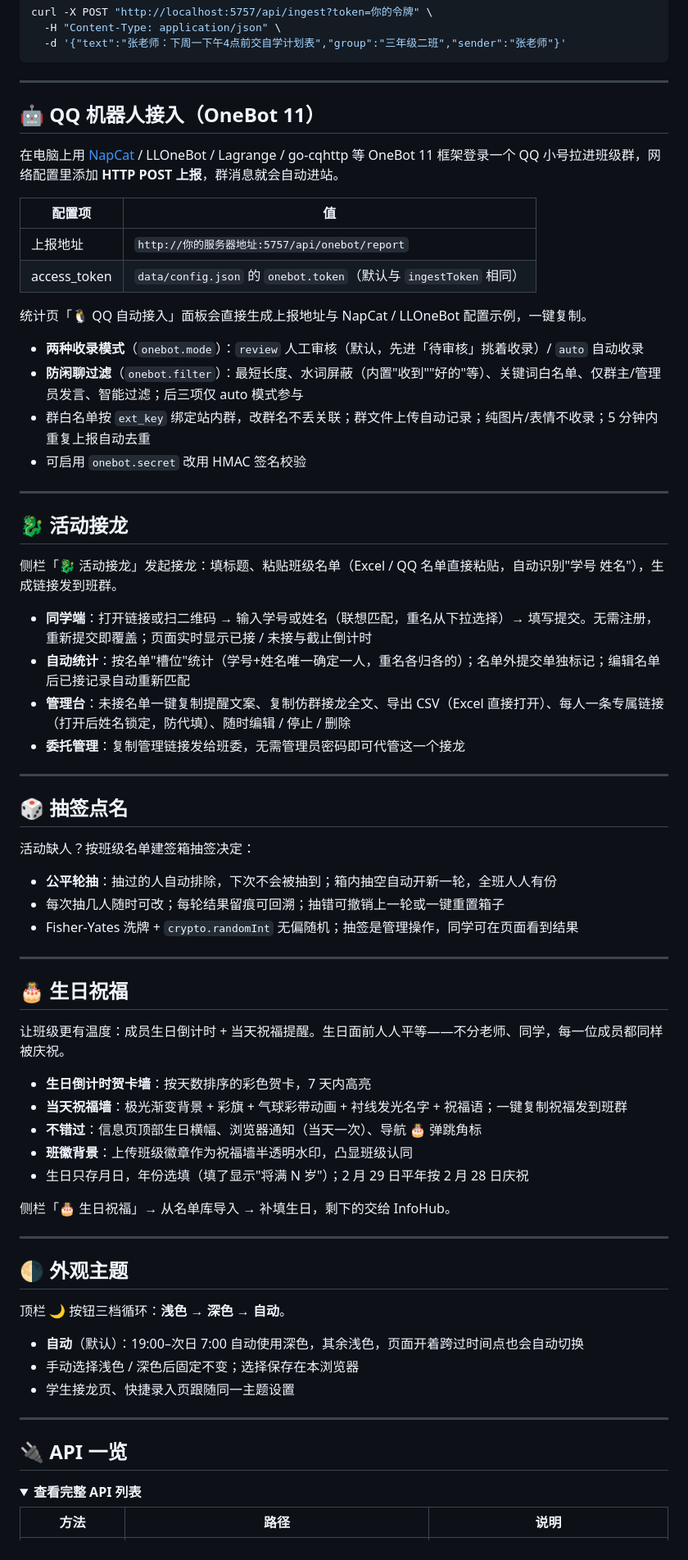
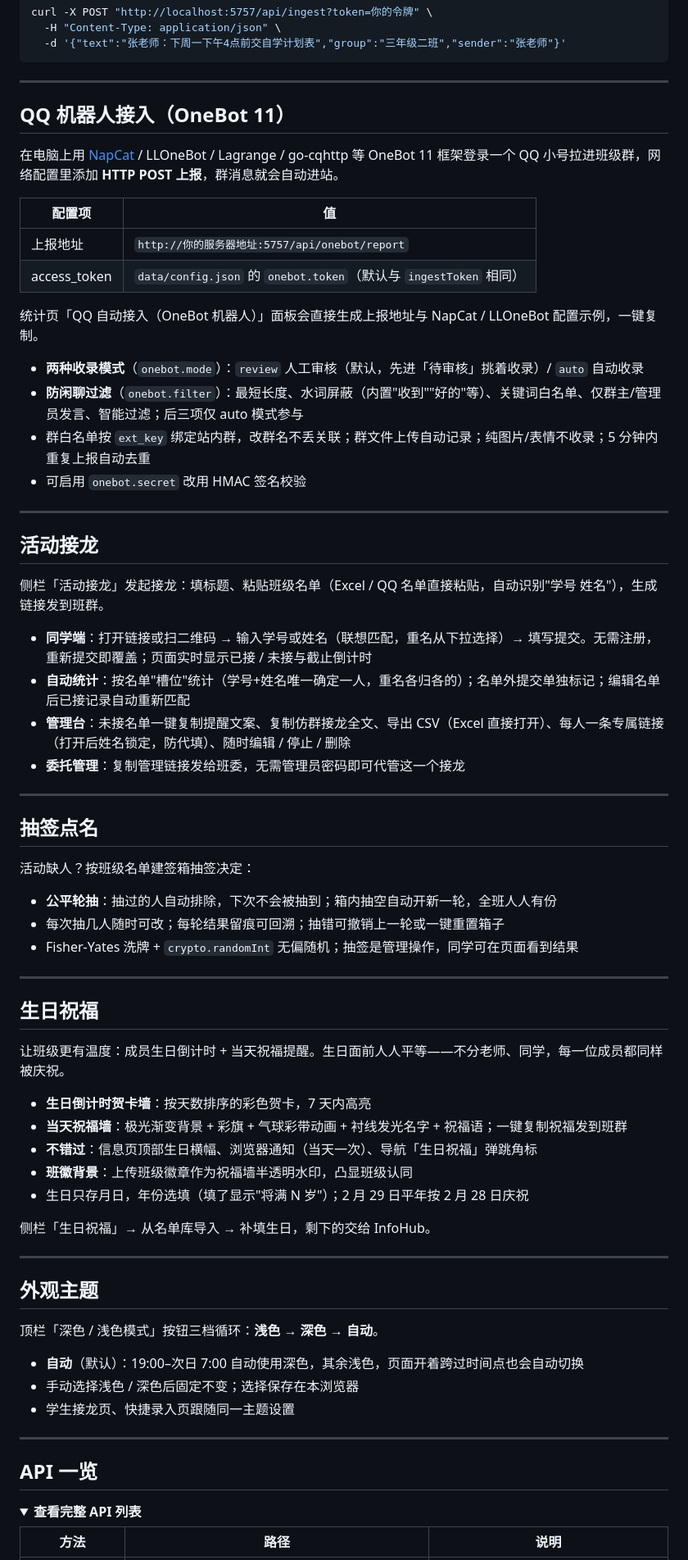
Before and after one commit to hsiwf/infohub, a Markdown page: README.md, the part around one of its changes. Shown at 82% size. Drawn GitHub-style; folded sections open.

Commit message:
docs: README 去除表情符号，与图标化界面对齐

```diff
--- a/README.md
+++ b/README.md
@@ -167,7 +167,7 @@ curl -X POST "http://localhost:5757/api/ingest?token=你的令牌" \
 
 ---
 
-## 🤖 QQ 机器人接入（OneBot 11）
+## QQ 机器人接入（OneBot 11）
 
 在电脑上用 [NapCat](https://napneko.github.io/) / LLOneBot / Lagrange / go-cqhttp 等 OneBot 11 框架登录一个 QQ 小号拉进班级群，网络配置里添加 **HTTP POST 上报**，群消息就会自动进站。
 
@@ -176,7 +176,7 @@ curl -X POST "http://localhost:5757/api/ingest?token=你的令牌" \
 | 上报地址 | `http://你的服务器地址:5757/api/onebot/report` |
 | access_token | `data/config.json` 的 `onebot.token`（默认与 `ingestToken` 相同） |
 
-统计页「🐧 QQ 自动接入」面板会直接生成上报地址与 NapCat / LLOneBot 配置示例，一键复制。
+统计页「QQ 自动接入（OneBot 机器人）」面板会直接生成上报地址与 NapCat / LLOneBot 配置示例，一键复制。
 
 - **两种收录模式**（`onebot.mode`）：`review` 人工审核（默认，先进「待审核」挑着收录）/ `auto` 自动收录
 - **防闲聊过滤**（`onebot.filter`）：最短长度、水词屏蔽（内置"收到""好的"等）、关键词白名单、仅群主/管理员发言、智能过滤；后三项仅 auto 模式参与
@@ -185,9 +185,9 @@ curl -X POST "http://localhost:5757/api/ingest?token=你的令牌" \
 
 ---
 
-## 🐉 活动接龙
+## 活动接龙
 
-侧栏「🐉 活动接龙」发起接龙：填标题、粘贴班级名单（Excel / QQ 名单直接粘贴，自动识别"学号 姓名"），生成链接发到班群。
+侧栏「活动接龙」发起接龙：填标题、粘贴班级名单（Excel / QQ 名单直接粘贴，自动识别"学号 姓名"），生成链接发到班群。
 
 - **同学端**：打开链接或扫二维码 → 输入学号或姓名（联想匹配，重名从下拉选择）→ 填写提交。无需注册，重新提交即覆盖；页面实时显示已接 / 未接与截止倒计时
 - **自动统计**：按名单"槽位"统计（学号+姓名唯一确定一人，重名各归各的）；名单外提交单独标记；编辑名单后已接记录自动重新匹配
@@ -196,7 +196,7 @@ curl -X POST "http://localhost:5757/api/ingest?token=你的令牌" \
 
 ---
 
-## 🎲 抽签点名
+## 抽签点名
 
 活动缺人？按班级名单建签箱抽签决定：
 
@@ -206,23 +206,23 @@ curl -X POST "http://localhost:5757/api/ingest?token=你的令牌" \
 
 ---
 
-## 🎂 生日祝福
+## 生日祝福
 
 让班级更有温度：成员生日倒计时 + 当天祝福提醒。生日面前人人平等——不分老师、同学，每一位成员都同样被庆祝。
 
 - **生日倒计时贺卡墙**：按天数排序的彩色贺卡，7 天内高亮
 - **当天祝福墙**：极光渐变背景 + 彩旗 + 气球彩带动画 + 衬线发光名字 + 祝福语；一键复制祝福发到班群
-- **不错过**：信息页顶部生日横幅、浏览器通知（当天一次）、导航 🎂 弹跳角标
+- **不错过**：信息页顶部生日横幅、浏览器通知（当天一次）、导航「生日祝福」弹跳角标
 - **班徽背景**：上传班级徽章作为祝福墙半透明水印，凸显班级认同
 - 生日只存月日，年份选填（填了显示"将满 N 岁"）；2 月 29 日平年按 2 月 28 日庆祝
 
-侧栏「🎂 生日祝福」→ 从名单库导入 → 补填生日，剩下的交给 InfoHub。
+侧栏「生日祝福」→ 从名单库导入 → 补填生日，剩下的交给 InfoHub。
 
 ---
 
-## 🌗 外观主题
+## 外观主题
 
-顶栏 🌙 按钮三档循环：**浅色 → 深色 → 自动**。
+顶栏「深色 / 浅色模式」按钮三档循环：**浅色 → 深色 → 自动**。
 
 - **自动**（默认）：19:00–次日 7:00 自动使用深色，其余浅色，页面开着跨过时间点也会自动切换
 - 手动选择浅色 / 深色后固定不变；选择保存在本浏览器
@@ -230,7 +230,7 @@ curl -X POST "http://localhost:5757/api/ingest?token=你的令牌" \
 
 ---
 
-## 🔌 API 一览
+## API 一览
 
 <details>
 <summary><b>查看完整 API 列表</b></summary>
```
Also changed, not shown: other parts of README.md (+21 -21 lines).
